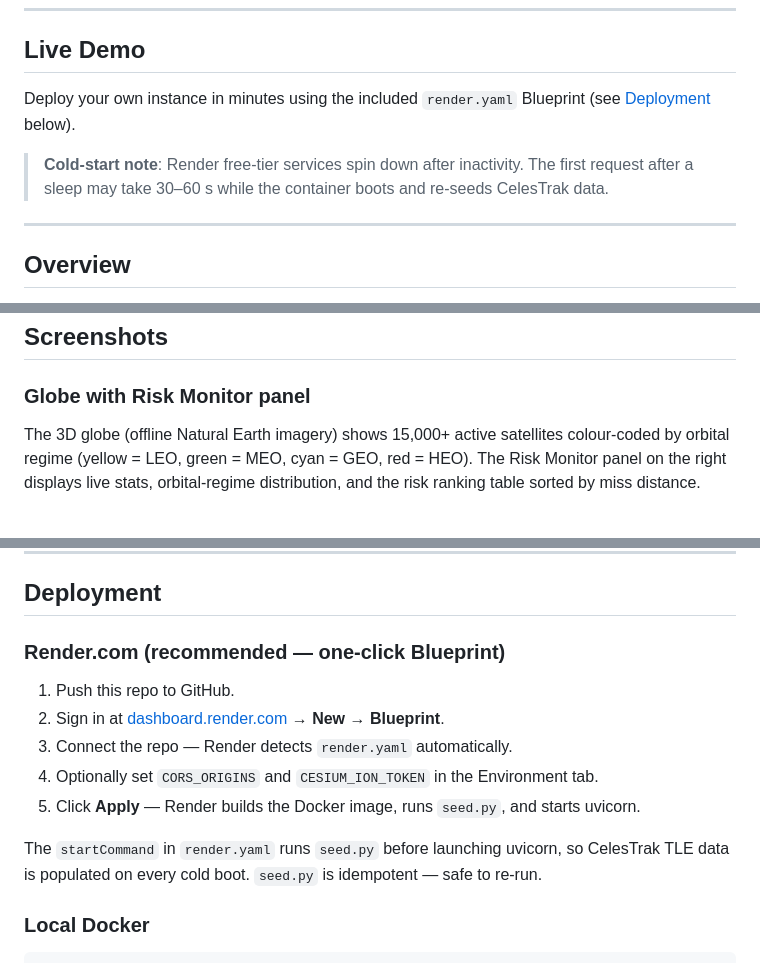
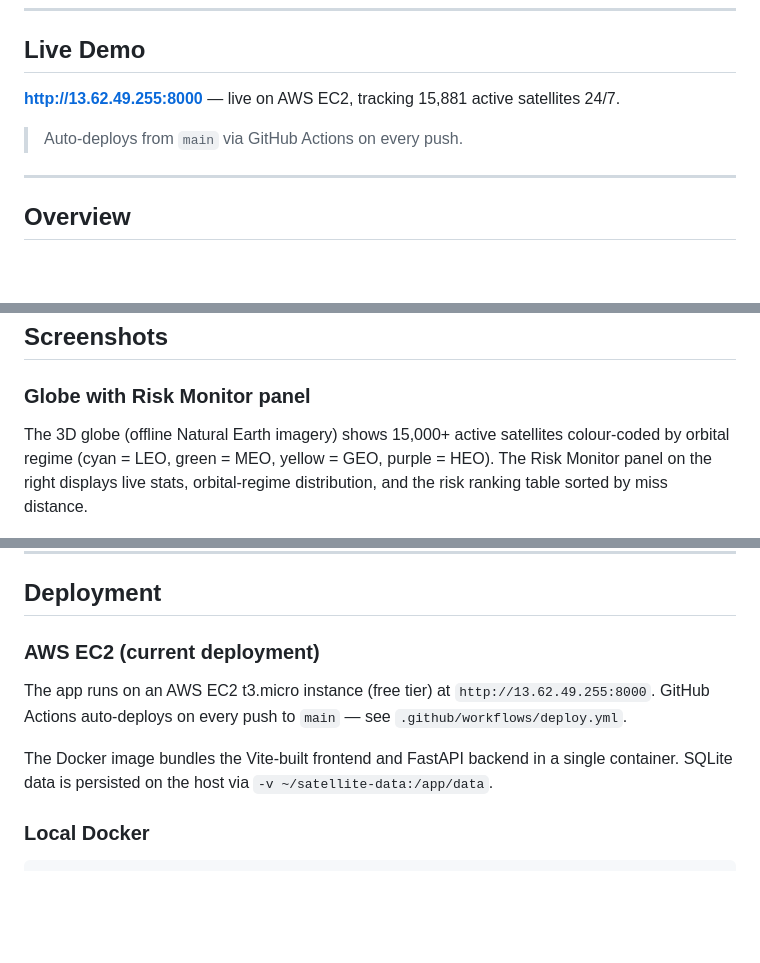
Before and after one commit to aryansingh975/satellite-collision-risk-detector, a Markdown page: README.md, 3 parts joined by grey strips. Rendered like a GitHub page; blank space fills up the shorter version.

Commit message:
Update README: live EC2 URL, correct regime colors, AWS deployment section

```diff
--- a/README.md
+++ b/README.md
@@ -8,9 +8,9 @@ A prototype system for identifying potential collision risks between Earth-orbit
 
 ## Live Demo
 
-Deploy your own instance in minutes using the included `render.yaml` Blueprint (see [Deployment](#deployment) below).
+**[http://13.62.49.255:8000](http://13.62.49.255:8000)** — live on AWS EC2, tracking 15,881 active satellites 24/7.
 
-> **Cold-start note**: Render free-tier services spin down after inactivity. The first request after a sleep may take 30–60 s while the container boots and re-seeds CelesTrak data.
+> Auto-deploys from `main` via GitHub Actions on every push.
 
 ---
 
@@ -209,7 +209,7 @@ Interactive docs available at `/docs` (Swagger UI) and `/redoc`.
 
 ### Globe with Risk Monitor panel
 
-The 3D globe (offline Natural Earth imagery) shows 15,000+ active satellites colour-coded by orbital regime (yellow = LEO, green = MEO, cyan = GEO, red = HEO). The Risk Monitor panel on the right displays live stats, orbital-regime distribution, and the risk ranking table sorted by miss distance.
+The 3D globe (offline Natural Earth imagery) shows 15,000+ active satellites colour-coded by orbital regime (cyan = LEO, green = MEO, yellow = GEO, purple = HEO). The Risk Monitor panel on the right displays live stats, orbital-regime distribution, and the risk ranking table sorted by miss distance.
 
 ![Globe with satellite tracks and Risk Monitor panel open](docs/screenshots/globe-satellites.png)
 
@@ -223,15 +223,13 @@ The lower section of the Risk Monitor shows the close-approaches-by-regime bar c
 
 ## Deployment
 
-### Render.com (recommended — one-click Blueprint)
+### AWS EC2 (current deployment)
 
-1. Push this repo to GitHub.
-2. Sign in at [dashboard.render.com](https://dashboard.render.com) → **New → Blueprint**.
-3. Connect the repo — Render detects `render.yaml` automatically.
-4. Optionally set `CORS_ORIGINS` and `CESIUM_ION_TOKEN` in the Environment tab.
-5. Click **Apply** — Render builds the Docker image, runs `seed.py`, and starts uvicorn.
+The app runs on an AWS EC2 t3.micro instance (free tier) at `http://13.62.49.255:8000`.
+GitHub Actions auto-deploys on every push to `main` — see `.github/workflows/deploy.yml`.
 
-The `startCommand` in `render.yaml` runs `seed.py` before launching uvicorn, so CelesTrak TLE data is populated on every cold boot. `seed.py` is idempotent — safe to re-run.
+The Docker image bundles the Vite-built frontend and FastAPI backend in a single container.
+SQLite data is persisted on the host via `-v ~/satellite-data:/app/data`.
 
 ### Local Docker
 
```
